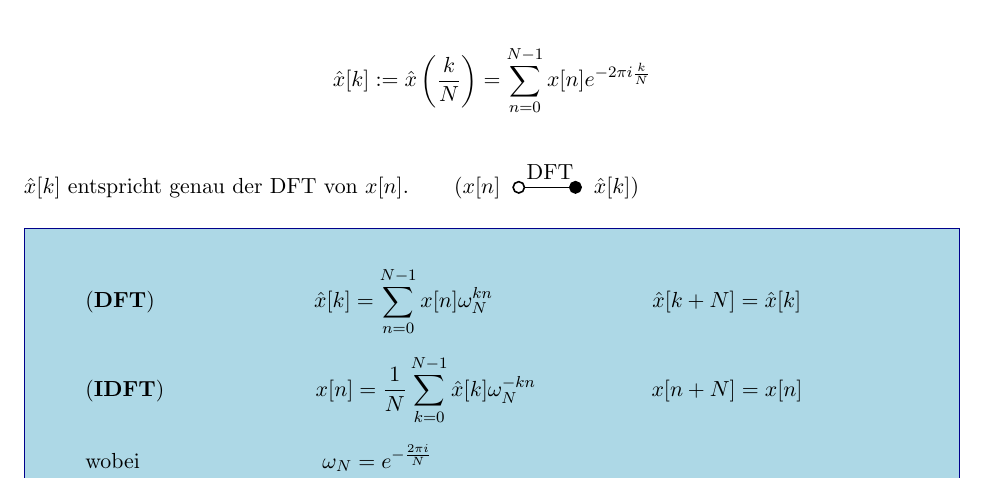
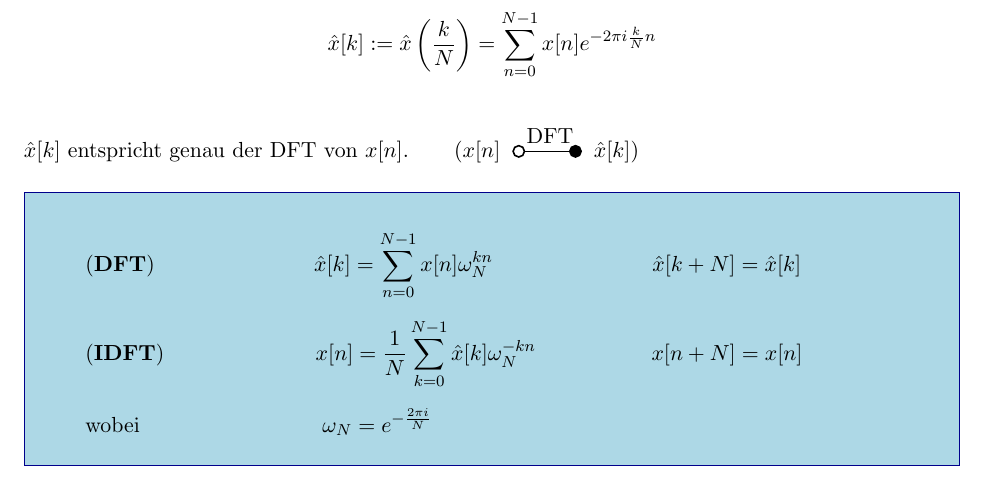
Before and after one commit to matteodietz/SST1_LaTeX_Codes_HS25, a LaTeX document (handout_11/MainText.tex): part of page 2 of 11, cut so that both start at the same text. Compiled offline with pdfLaTeX.

Commit message:
corrected exponent in dft formula

```diff
--- a/handout_11/MainText.tex
+++ b/handout_11/MainText.tex
@@ -160,7 +160,7 @@ $$\hat{x}(\theta) = \sum_{n=-\infty}^\infty x[n]e^{-2 \pi i \theta n} = \sum_{n=
 
 $\hat{x}(\theta)$ ist noch kontinuierlich. Wir tasten also $\hat{x}(\theta)$ im Frequenzbereich ab. Als Abtastfrequenz wählen wir $\frac{1}{N}$, damit wir wieder ein Signal der Länge $N$ erhalten.
 
-$$\hat{x}[k] := \hat{x}\left(\frac{k}{N}\right) = \sum_{n=0}^{N-1} x[n]e^{-2 \pi i \frac{k}{N}} $$
+$$\hat{x}[k] := \hat{x}\left(\frac{k}{N}\right) = \sum_{n=0}^{N-1} x[n]e^{-2 \pi i \frac{k}{N}n} $$
 
 $\hat{x}[k]$ entspricht genau der DFT von $x[n]$. \hspace*{0.5cm} ($x[n] \hspace{6pt} \transform{DFT}{1} \hspace{6pt} \hat{x}[k]$)
 
```
Also changed, not shown: handout_11/MainText.pdf.
